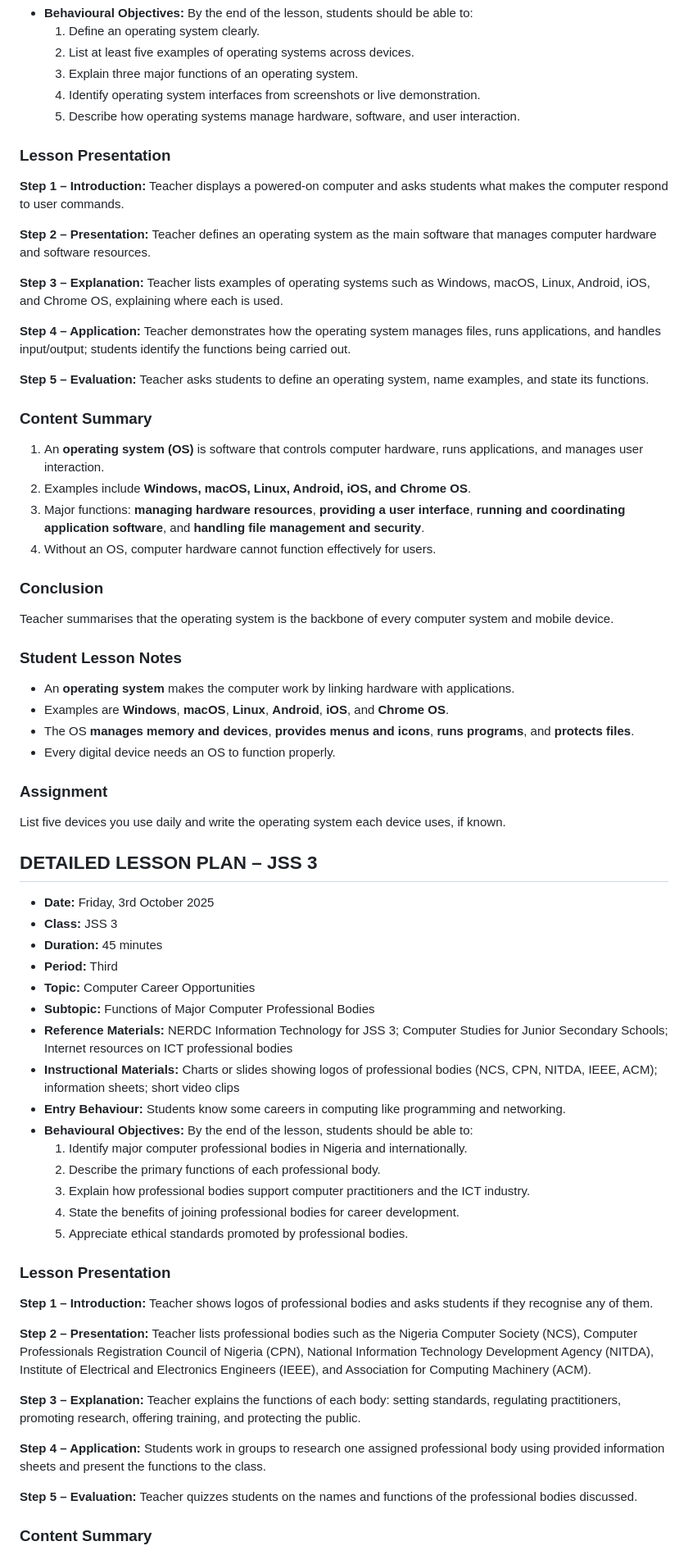
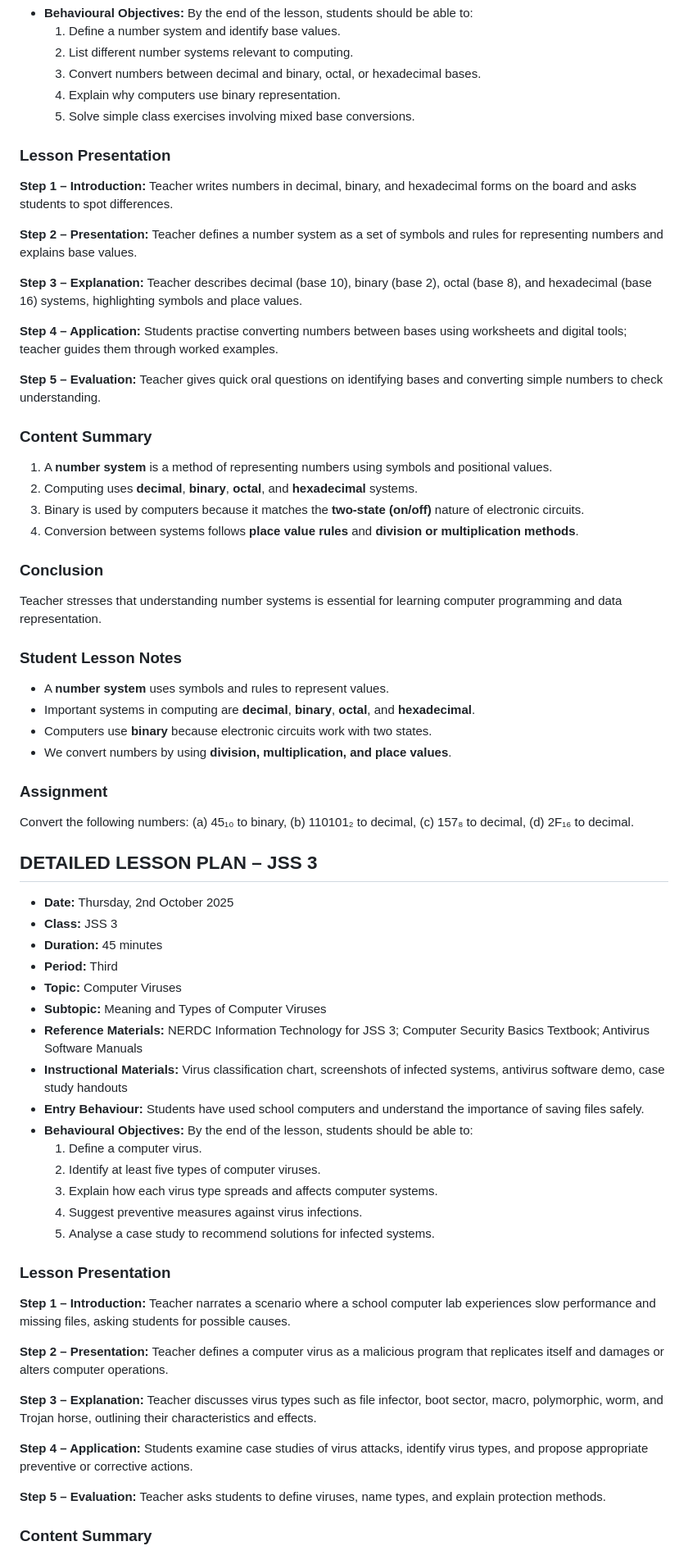
Before and after one commit to Kanegraffiti/LessonPlans, a Markdown page: Information Technology/Week3_Information_Technology_Lesson_Plan_JSS1-3.md, the part around one of its changes. Shown at 82% size. GitHub-like rendering.

Commit message:
Update week 3 lesson plans with new topics

```diff
--- a/Information Technology/Week3_Information_Technology_Lesson_Plan_JSS1-3.md
+++ b/Information Technology/Week3_Information_Technology_Lesson_Plan_JSS1-3.md
@@ -79,75 +79,75 @@ DETAILED LESSON PLAN – JSS 2
 - **Behavioural Objectives:** By the end of the lesson, students should be able to:
-  1. Define an operating system clearly.
-  2. List at least five examples of operating systems across devices.
-  3. Explain three major functions of an operating system.
-  4. Identify operating system interfaces from screenshots or live demonstration.
-  5. Describe how operating systems manage hardware, software, and user interaction.
+  1. Define a number system and identify base values.
+  2. List different number systems relevant to computing.
+  3. Convert numbers between decimal and binary, octal, or hexadecimal bases.
+  4. Explain why computers use binary representation.
+  5. Solve simple class exercises involving mixed base conversions.
 
 ### Lesson Presentation
 
-**Step 1 – Introduction:** Teacher displays a powered-on computer and asks students what makes the computer respond to user commands.
+**Step 1 – Introduction:** Teacher writes numbers in decimal, binary, and hexadecimal forms on the board and asks students to spot differences.
 
-**Step 2 – Presentation:** Teacher defines an operating system as the main software that manages computer hardware and software resources.
+**Step 2 – Presentation:** Teacher defines a number system as a set of symbols and rules for representing numbers and explains base values.
 
-**Step 3 – Explanation:** Teacher lists examples of operating systems such as Windows, macOS, Linux, Android, iOS, and Chrome OS, explaining where each is used.
+**Step 3 – Explanation:** Teacher describes decimal (base 10), binary (base 2), octal (base 8), and hexadecimal (base 16) systems, highlighting symbols and place values.
 
-**Step 4 – Application:** Teacher demonstrates how the operating system manages files, runs applications, and handles input/output; students identify the functions being carried out.
+**Step 4 – Application:** Students practise converting numbers between bases using worksheets and digital tools; teacher guides them through worked examples.
 
-**Step 5 – Evaluation:** Teacher asks students to define an operating system, name examples, and state its functions.
+**Step 5 – Evaluation:** Teacher gives quick oral questions on identifying bases and converting simple numbers to check understanding.
 
 ### Content Summary
 
-1. An **operating system (OS)** is software that controls computer hardware, runs applications, and manages user interaction.
-2. Examples include **Windows, macOS, Linux, Android, iOS, and Chrome OS**.
-3. Major functions: **managing hardware resources**, **providing a user interface**, **running and coordinating application software**, and **handling file management and security**.
-4. Without an OS, computer hardware cannot function effectively for users.
+1. A **number system** is a method of representing numbers using symbols and positional values.
+2. Computing uses **decimal**, **binary**, **octal**, and **hexadecimal** systems.
+3. Binary is used by computers because it matches the **two-state (on/off)** nature of electronic circuits.
+4. Conversion between systems follows **place value rules** and **division or multiplication methods**.
 
 ### Conclusion
 
-Teacher summarises that the operating system is the backbone of every computer system and mobile device.
+Teacher stresses that understanding number systems is essential for learning computer programming and data representation.
 
 ### Student Lesson Notes
 
-- An **operating system** makes the computer work by linking hardware with applications.
-- Examples are **Windows**, **macOS**, **Linux**, **Android**, **iOS**, and **Chrome OS**.
-- The OS **manages memory and devices**, **provides menus and icons**, **runs programs**, and **protects files**.
-- Every digital device needs an OS to function properly.
+- A **number system** uses symbols and rules to represent values.
+- Important systems in computing are **decimal**, **binary**, **octal**, and **hexadecimal**.
+- Computers use **binary** because electronic circuits work with two states.
+- We convert numbers by using **division, multiplication, and place values**.
 
 ### Assignment
 
-List five devices you use daily and write the operating system each device uses, if known.
+Convert the following numbers: (a) 45₁₀ to binary, (b) 110101₂ to decimal, (c) 157₈ to decimal, (d) 2F₁₆ to decimal.
 
 
 DETAILED LESSON PLAN – JSS 3
 -----------------------------
 
-- **Date:** Friday, 3rd October 2025
+- **Date:** Thursday, 2nd October 2025
 - **Class:** JSS 3
 - **Duration:** 45 minutes
 - **Period:** Third
-- **Topic:** Computer Career Opportunities
-- **Subtopic:** Functions of Major Computer Professional Bodies
-- **Reference Materials:** NERDC Information Technology for JSS 3; Computer Studies for Junior Secondary Schools; Internet resources on ICT professional bodies
-- **Instructional Materials:** Charts or slides showing logos of professional bodies (NCS, CPN, NITDA, IEEE, ACM); information sheets; short video clips
-- **Entry Behaviour:** Students know some careers in computing like programming and networking.
+- **Topic:** Computer Viruses
+- **Subtopic:** Meaning and Types of Computer Viruses
+- **Reference Materials:** NERDC Information Technology for JSS 3; Computer Security Basics Textbook; Antivirus Software Manuals
+- **Instructional Materials:** Virus classification chart, screenshots of infected systems, antivirus software demo, case study handouts
+- **Entry Behaviour:** Students have used school computers and understand the importance of saving files safely.
 - **Behavioural Objectives:** By the end of the lesson, students should be able to:
-  1. Identify major computer professional bodies in Nigeria and internationally.
-  2. Describe the primary functions of each professional body.
-  3. Explain how professional bodies support computer practitioners and the ICT industry.
-  4. State the benefits of joining professional bodies for career development.
-  5. Appreciate ethical standards promoted by professional bodies.
+  1. Define a computer virus.
+  2. Identify at least five types of computer viruses.
+  3. Explain how each virus type spreads and affects computer systems.
+  4. Suggest preventive measures against virus infections.
+  5. Analyse a case study to recommend solutions for infected systems.
 
 ### Lesson Presentation
 
-**Step 1 – Introduction:** Teacher shows logos of professional bodies and asks students if they recognise any of them.
+**Step 1 – Introduction:** Teacher narrates a scenario where a school computer lab experiences slow performance and missing files, asking students for possible causes.
 
-**Step 2 – Presentation:** Teacher lists professional bodies such as the Nigeria Computer Society (NCS), Computer Professionals Registration Council of Nigeria (CPN), National Information Technology Development Agency (NITDA), Institute of Electrical and Electronics Engineers (IEEE), and Association for Computing Machinery (ACM).
+**Step 2 – Presentation:** Teacher defines a computer virus as a malicious program that replicates itself and damages or alters computer operations.
 
-**Step 3 – Explanation:** Teacher explains the functions of each body: setting standards, regulating practitioners, promoting research, offering training, and protecting the public.
+**Step 3 – Explanation:** Teacher discusses virus types such as file infector, boot sector, macro, polymorphic, worm, and Trojan horse, outlining their characteristics and effects.
 
-**Step 4 – Application:** Students work in groups to research one assigned professional body using provided information sheets and present the functions to the class.
+**Step 4 – Application:** Students examine case studies of virus attacks, identify virus types, and propose appropriate preventive or corrective actions.
 
-**Step 5 – Evaluation:** Teacher quizzes students on the names and functions of the professional bodies discussed.
+**Step 5 – Evaluation:** Teacher asks students to define viruses, name types, and explain protection methods.
 
 ### Content Summary
 
```
Also changed, not shown: other parts of Information Technology/Week3_Information_Technology_Lesson_Plan_JSS1-3.md (+42 -42 lines), Basic Science/Week3_Basic_Science_Lesson_Plan_JSS1-3.md (+79 -79 lines), Basic Technology/Week3_Basic_Technology_Lesson_Plan_JSS1-3.md (+77 -78 lines).
